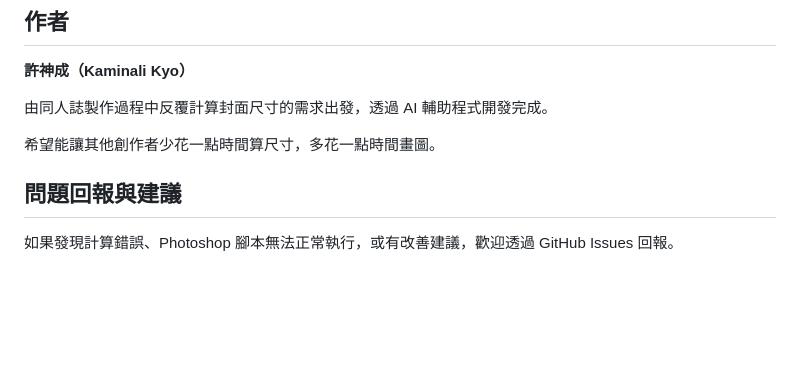
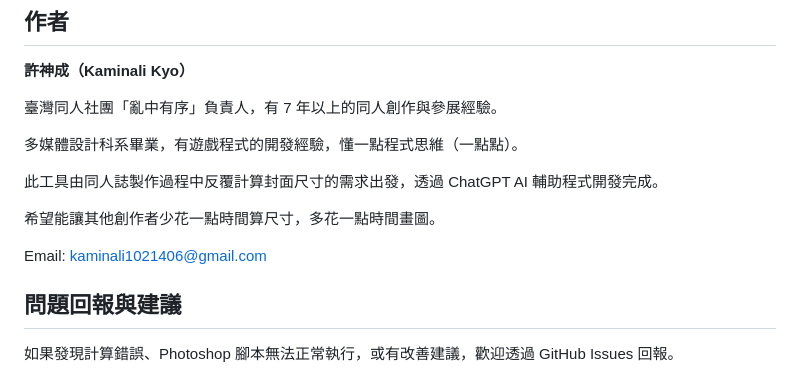
Before and after one commit to kaminalikyo/doujinshi-cover-size-calculator, a Markdown page: README.md, the part around the change. GitHub-like rendering; blank space fills up the shorter version.

```diff
--- a/README.md
+++ b/README.md
@@ -85,9 +85,15 @@ Doujinshi Cover Size Calculator
 
 **許神成（Kaminali Kyo）**
 
-由同人誌製作過程中反覆計算封面尺寸的需求出發，透過 AI 輔助程式開發完成。
+臺灣同人社團「亂中有序」負責人，有 7 年以上的同人創作與參展經驗。
+
+多媒體設計科系畢業，有遊戲程式的開發經驗，懂一點程式思維（一點點）。
+
+此工具由同人誌製作過程中反覆計算封面尺寸的需求出發，透過 ChatGPT AI 輔助程式開發完成。
 
 希望能讓其他創作者少花一點時間算尺寸，多花一點時間畫圖。
+
+Email: kaminali1021406@gmail.com
 
 ## 問題回報與建議
 
```
